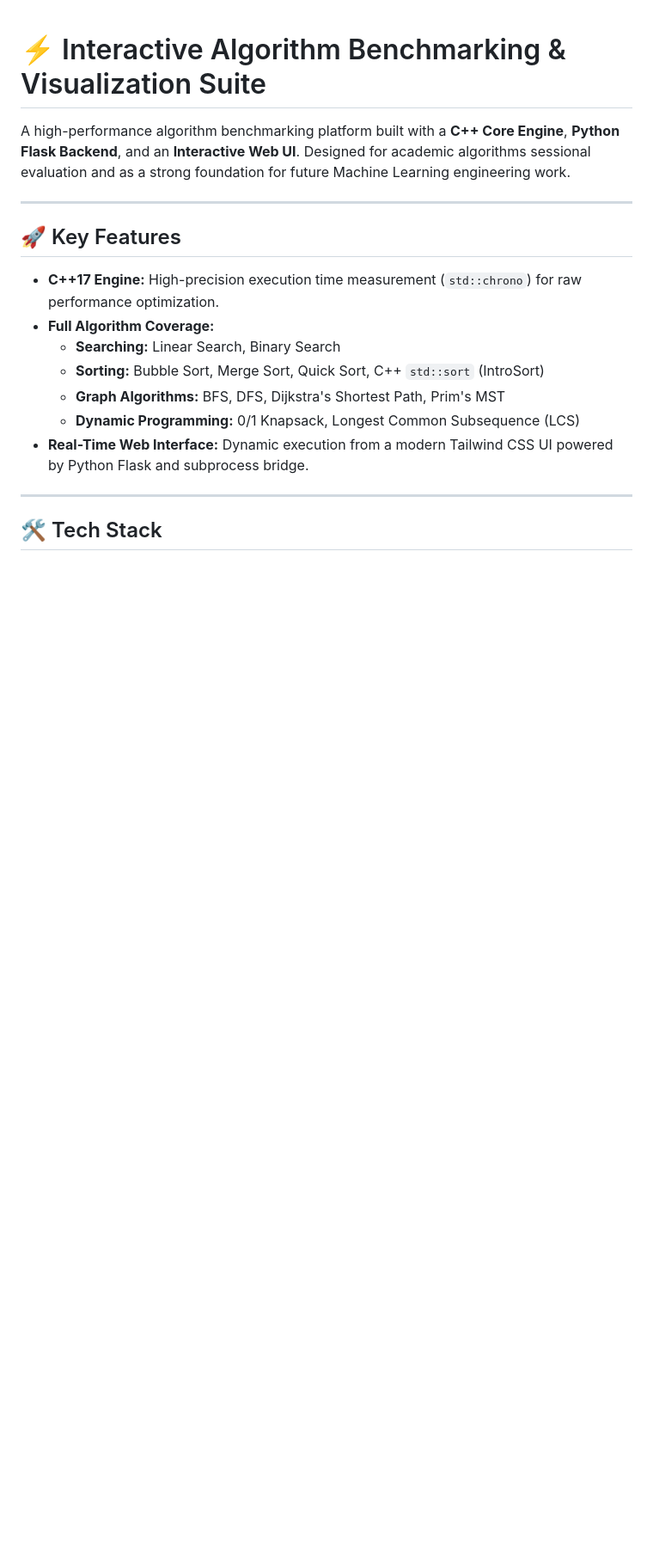
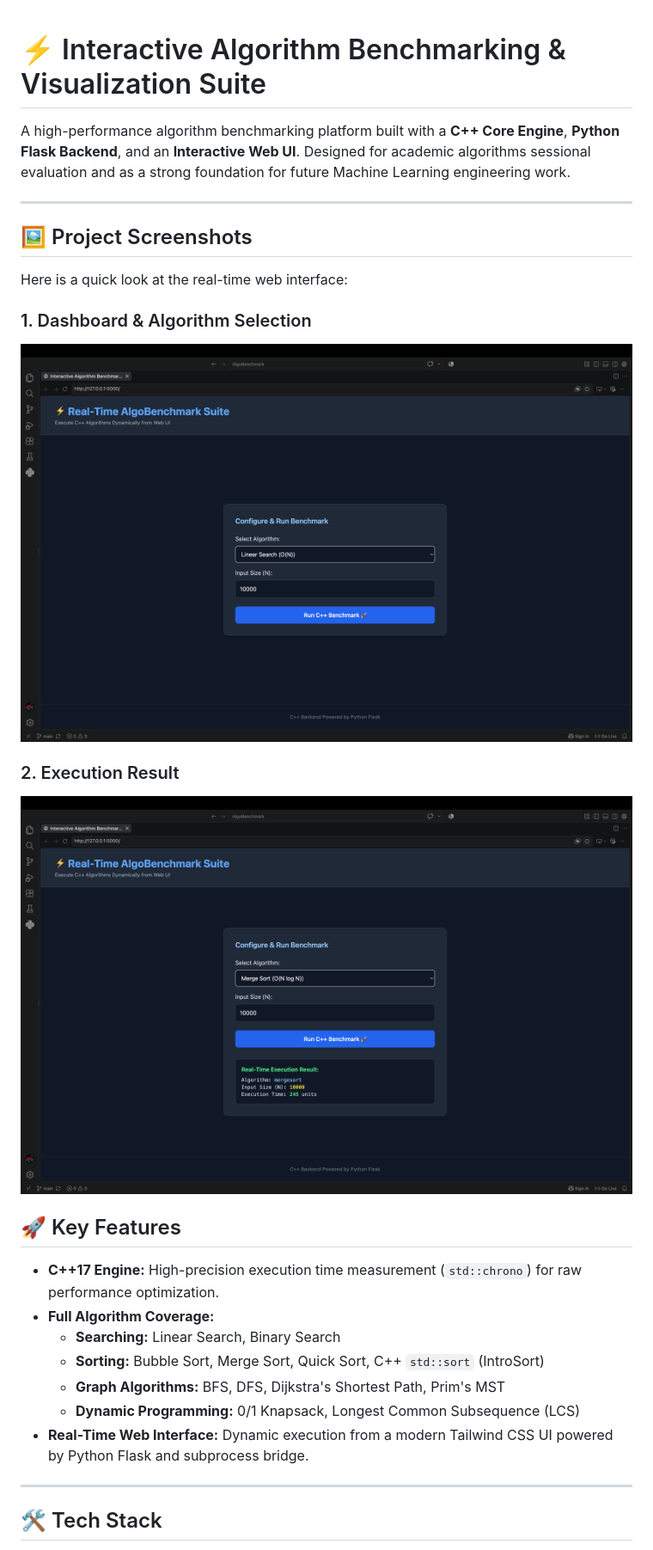
Before and after one commit to sr-sahed/AlgoBenchmark, a Markdown page: README.md, the part around the change. Shown at 86% size. Rendered like a GitHub page; pictures changed too: assets/dashboard-ui.png (added), assets/sorting-demo.png (added); blank space fills up the shorter version.

Commit message:
Add project screenshots and update README

```diff
--- a/README.md
+++ b/README.md
@@ -3,6 +3,16 @@
 A high-performance algorithm benchmarking platform built with a **C++ Core Engine**, **Python Flask Backend**, and an **Interactive Web UI**. Designed for academic algorithms sessional evaluation and as a strong foundation for future Machine Learning engineering work.
 
 ---
+
+## 🖼️ Project Screenshots
+
+Here is a quick look at the real-time web interface:
+
+### 1. Dashboard & Algorithm Selection
+![Dashboard UI](assets/dashboard-ui.png)
+
+### 2. Execution Result
+![Result View](assets/sorting-demo.png)
 
 ## 🚀 Key Features
 
```
Also changed, not shown: assets/selecting-demo.png (added).
